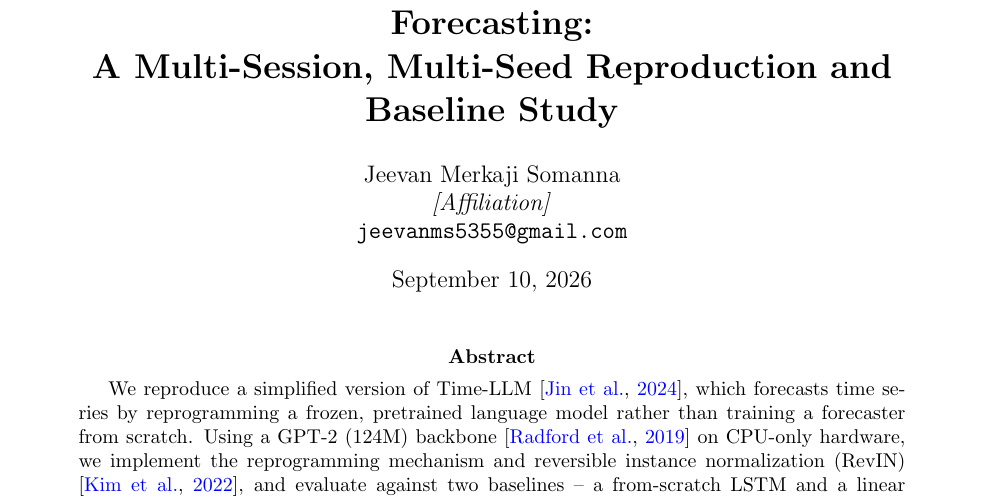
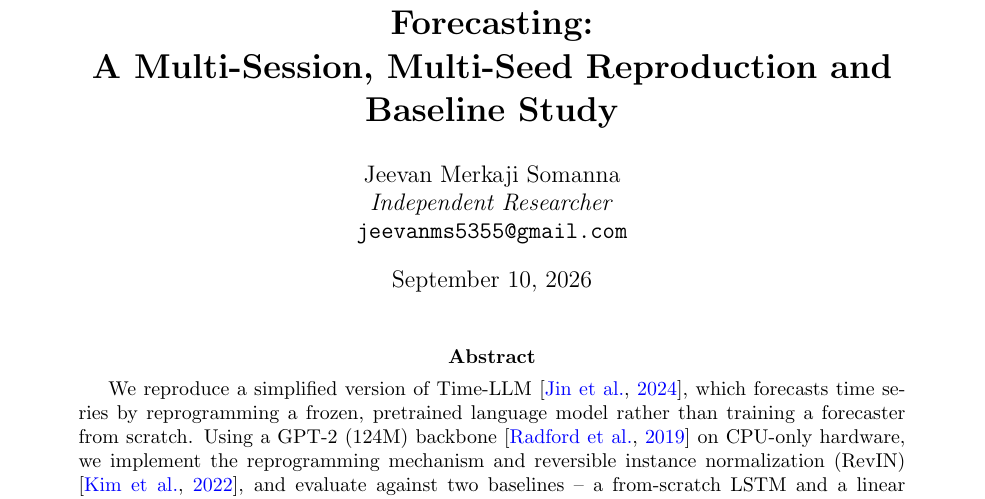
Before and after one commit to Jeevanmerkaji/Time-LLM, a LaTeX paper (arxiv_paper/main.tex): part of page 1 of 6, cut so that both start at the same text. Compiled offline with pdfLaTeX.

Commit message:
Set author affiliation to Independent Researcher

```diff
--- a/arxiv_paper/main.tex
+++ b/arxiv_paper/main.tex
@@ -17,7 +17,7 @@ A Multi-Session, Multi-Seed Reproduction and Baseline Study}}
 
 \author{
   Jeevan Merkaji Somanna \\
-  \textit{[Affiliation]} \\
+  \textit{Independent Researcher} \\
   \texttt{jeevanms5355@gmail.com}
 }
 
```
